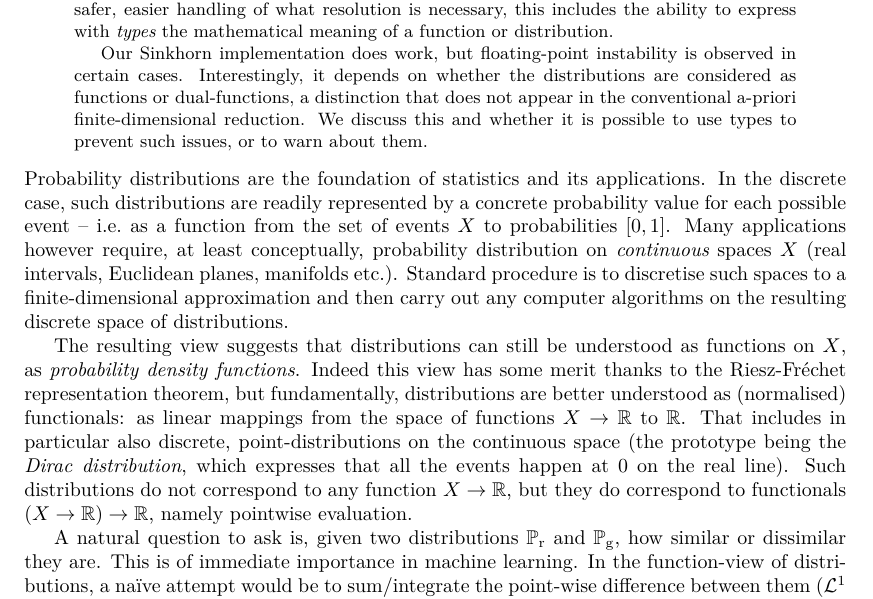
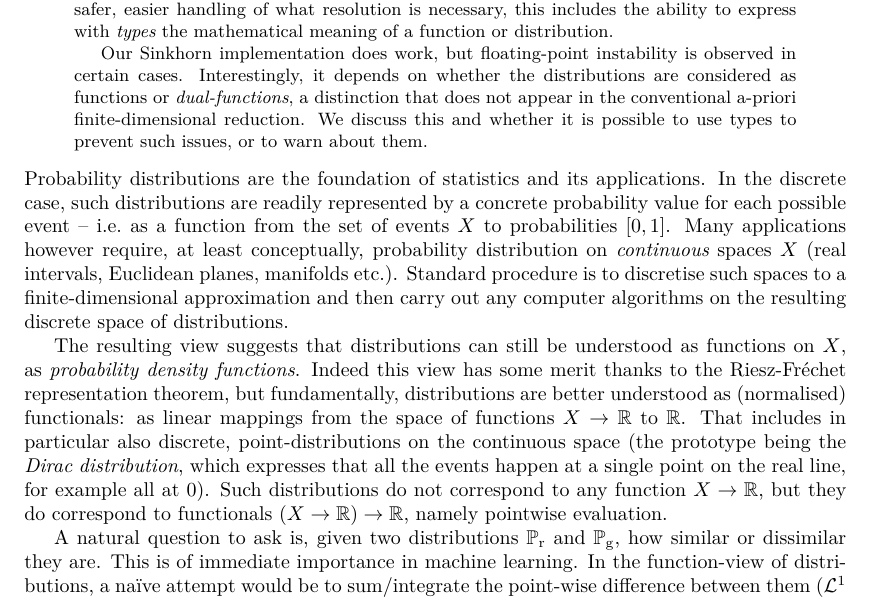
Before and after one commit to leftaroundabout/infdim-function-spaces, a LaTeX paper (presentation/iFM2019/PhDSymp/ext-abstract/main.tex): part of page 1 of 3, cut so that both start at the same text. Compiled offline with XeLaTeX.

Commit message:
Small tweaks in response to review.

```diff
--- a/presentation/iFM2019/PhDSymp/ext-abstract/main.tex
+++ b/presentation/iFM2019/PhDSymp/ext-abstract/main.tex
@@ -69,7 +69,7 @@
 
   We implement the Sinkhorn algorithm on a data structure which handles the infinite dimensionality of the continuous distribution space through lazy evaluation. Apart from safer, easier handling of what resolution is necessary, this includes the ability to express with \emph{types} the mathematical meaning of a function or distribution.
 
-  Our Sinkhorn implementation does work, but floating-point instability is observed in certain cases. Interestingly, it depends on whether the distributions are considered as functions or dual-functions, a distinction that does not appear in the conventional a-priori finite-dimensional reduction. We discuss this and whether it is possible to use types to prevent such issues, or to warn about them.
+  Our Sinkhorn implementation does work, but floating-point instability is observed in certain cases. Interestingly, it depends on whether the distributions are considered as functions or \emph{dual-functions}, a distinction that does not appear in the conventional a-priori finite-dimensional reduction. We discuss this and whether it is possible to use types to prevent such issues, or to warn about them.
 \end{abstract}
 
 \label{sec:introduction}
@@ -79,7 +79,7 @@ Many applications however require, at least conceptually, probability distributi
 Standard procedure is to discretise such spaces to a finite-dimensional approximation and then carry out any computer algorithms on the resulting discrete space of distributions.
 
 The resulting view suggests that distributions can still be understood as functions on $X$, as \emph{probability density functions}. Indeed this view has some merit thanks to the Riesz-Fréchet representation theorem, but fundamentally, distributions are better understood as (normalised) function{al}s: as linear mappings from the space of functions $X\to\mathbb{R}$ to $\mathbb{R}$.
-That includes in particular also discrete, point-distributions on the continuous space (the prototype being the \emph{Dirac distribution}, which expresses that all the events happen at 0 on the real line). Such distributions do not correspond to any function $X\to\mathbb{R}$, but they do correspond to functionals $(X\to\mathbb{R})\to\mathbb{R}$, namely pointwise evaluation.
+That includes in particular also discrete, point-distributions on the continuous space (the prototype being the \emph{Dirac distribution}, which expresses that all the events happen at a single point on the real line, for example all at 0). Such distributions do not correspond to any function $X\to\mathbb{R}$, but they do correspond to functionals $(X\to\mathbb{R})\to\mathbb{R}$, namely pointwise evaluation.
 
 \newcommand{\marg}[1]{\mathbb{P}_\mathrm{#1}}
 A natural question to ask is, given two distributions $\marg r$ and $\marg g$, how similar or dissimilar they are. This is of immediate importance in machine learning. In the function-view of distributions, a naïve attempt would be to sum/integrate the point-wise difference between them ($\mathcal{L}^1$ difference); in practice the Kullback-Leibler \cite{Kullback_1951} divergence family is more common, including the Jensen-Shannon divergence which can be used as a proper \emph{metric} on the distribution space.
```
